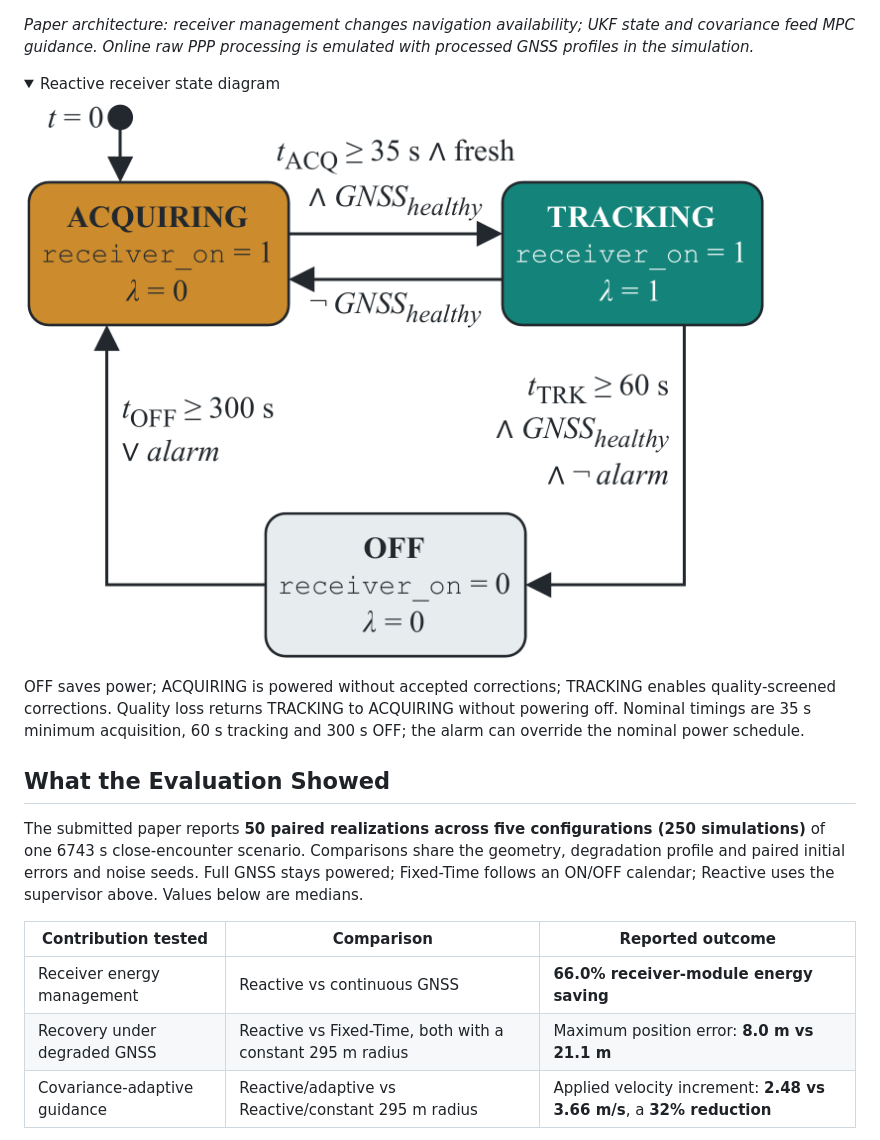
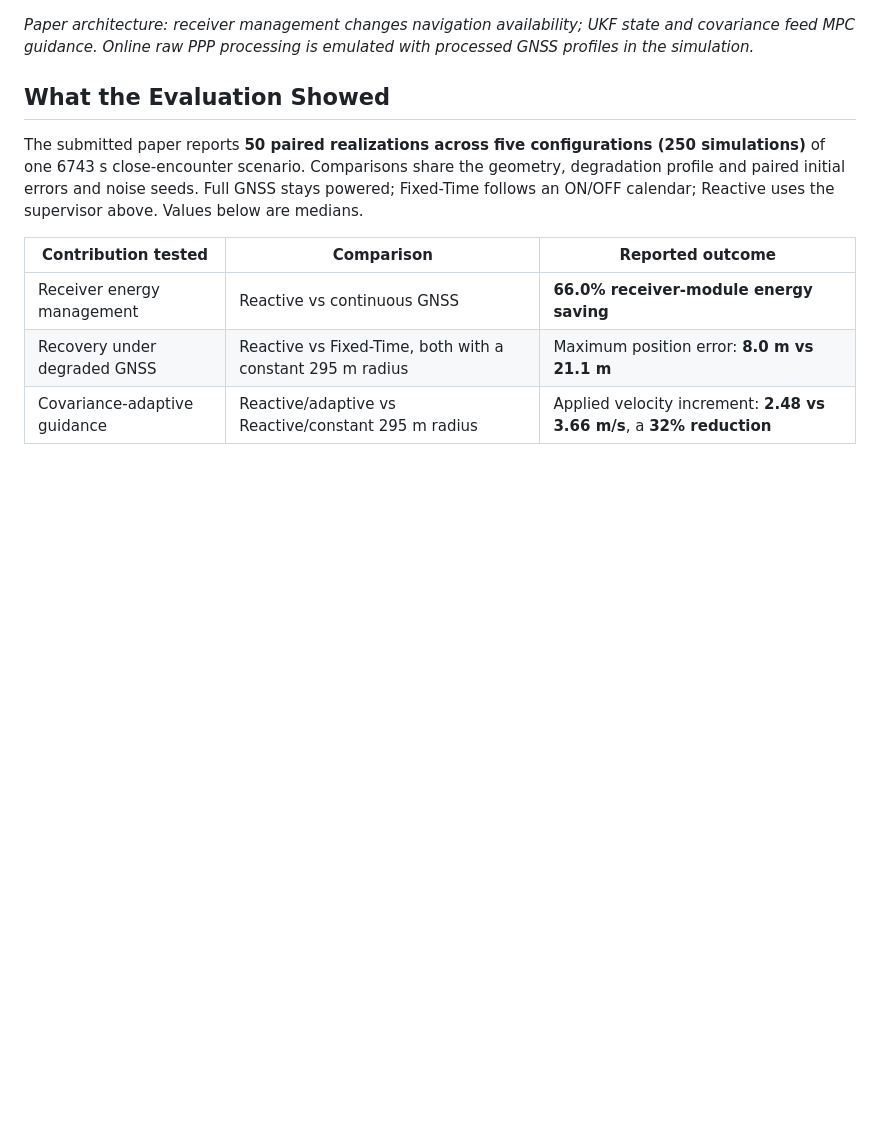
Before and after one commit to enriquev212/INOAS, a Markdown page: README.md, the part around one of its changes. Rendered like a GitHub page; folded sections open; blank space fills up the shorter version.

```diff
--- a/README.md
+++ b/README.md
@@ -42,19 +60,6 @@ the maneuver; improved navigation confidence can reduce the added margin.
 *Paper architecture: receiver management changes navigation availability;
 UKF state and covariance feed MPC guidance. Online raw PPP processing is
 emulated with processed GNSS profiles in the simulation.*
-
-<details>
-<summary>Reactive receiver state diagram</summary>
-
-![Reactive receiver supervisor from the paper](docs/assets/paper/receiver-supervisor.png)
-
-OFF saves power; ACQUIRING is powered without accepted corrections;
-TRACKING enables quality-screened corrections. Quality loss returns TRACKING
-to ACQUIRING without powering off. Nominal timings are 35 s minimum
-acquisition, 60 s tracking and 300 s OFF; the alarm can override the nominal
-power schedule.
-
-</details>
 
 ## What the Evaluation Showed
 
```
Also changed, not shown: other parts of README.md (+18 -0 lines).
